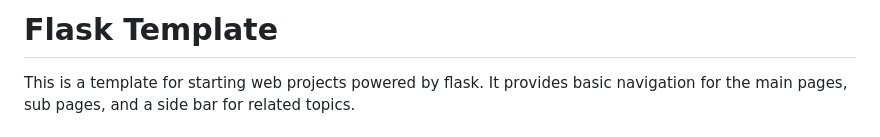
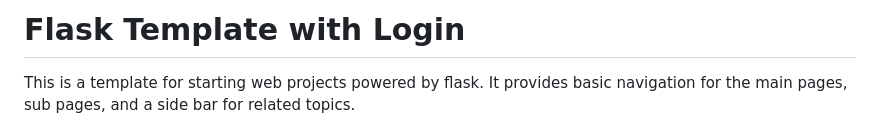
Before and after one commit to AuricFox/Flask_template_login, a Markdown page: README.md, the part around the change. GitHub-like rendering.

```diff
--- a/README.md
+++ b/README.md
@@ -1,4 +1,4 @@
-# Flask Template
+# Flask Template with Login
 
 This is a template for starting web projects powered by flask. It provides basic navigation for the main pages, sub pages, and a side bar
 for related topics.
```
